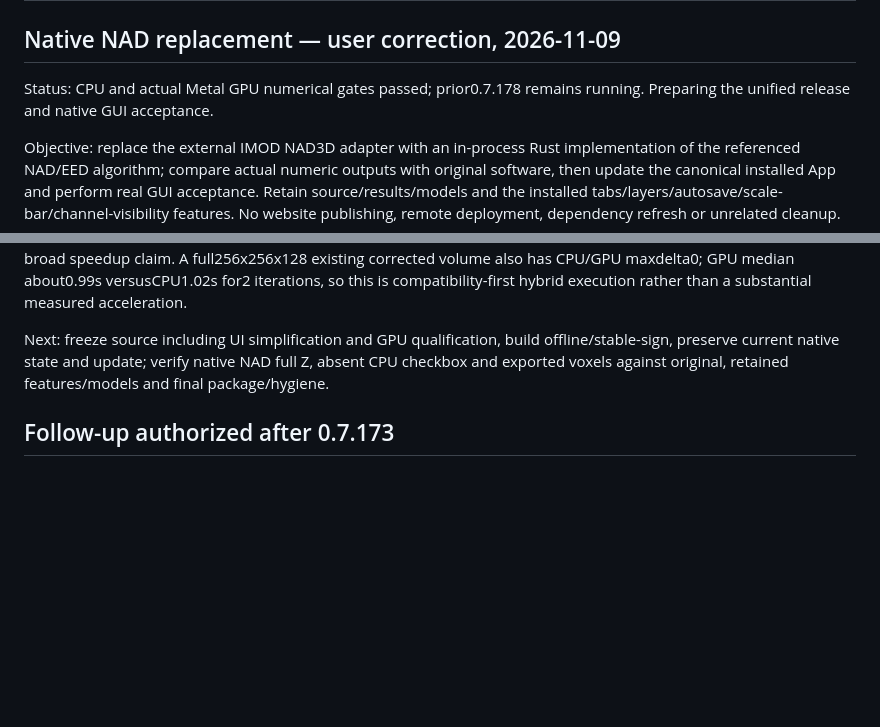
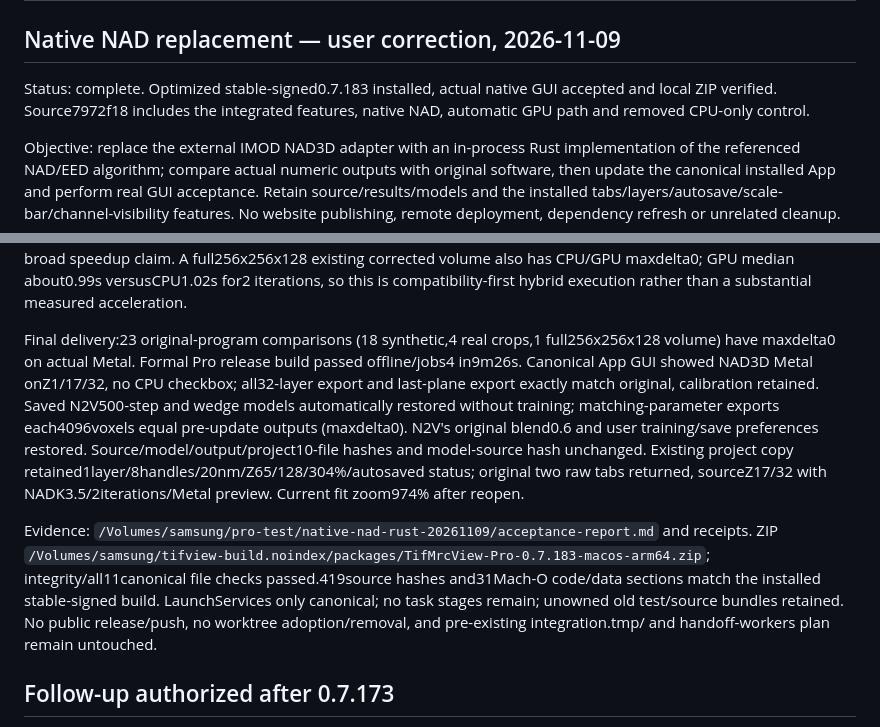
Before and after one commit to Leehow/TifMrcView, a Markdown page: docs/active-plans/denoise-model-persistence-20261109.md, 2 parts joined by grey strips. GitHub-like rendering; blank space fills up the shorter version.

Commit message:
Record native NAD GPU installation and GUI acceptance

```diff
--- a/docs/active-plans/denoise-model-persistence-20261109.md
+++ b/docs/active-plans/denoise-model-persistence-20261109.md
@@ -2,7 +2,7 @@
 
 ## Native NAD replacement — user correction, 2026-11-09
 
-Status: CPU and actual Metal GPU numerical gates passed; prior0.7.178 remains running. Preparing the unified release and native GUI acceptance.
+Status: complete. Optimized stable-signed0.7.183 installed, actual native GUI accepted and local ZIP verified. Source7972f18 includes the integrated features, native NAD, automatic GPU path and removed CPU-only control.
 
 Objective: replace the external IMOD NAD3D adapter with an in-process Rust implementation of the referenced NAD/EED algorithm; compare actual numeric outputs with original software, then update the canonical installed App and perform real GUI acceptance. Retain source/results/models and the installed tabs/layers/autosave/scale-bar/channel-visibility features. No website publishing, remote deployment, dependency refresh or unrelated cleanup.
 
@@ -30,7 +30,9 @@ First actual Metal run failed the strict original-program gate (real low-K 5-ste
 
 GPU final numerical gate passed: all18 original-program synthetic and4 real-volume outputs now equal every reference voxel, including20 iterations. After disabling FMA, rare compensated-weight rounding still seeded amplified differences; conservative weight intervals now mark only potentially changed fp32 updates for the shared CPU step before the next tensor. All8 NAD tests (including actual Metal),6 classical-denoise tests,57 frontend/Metal-completion tests and Standard core check passed. Runtime device/compiler qualification precedes accelerated user data. Optimized kernel probes repaired0.13–0.23% of voxel steps on the real128x128x32 cases. Small-volume GPU/CPU timings are close; no broad speedup claim. A full256x256x128 existing corrected volume also has CPU/GPU maxdelta0; GPU median about0.99s versusCPU1.02s for2 iterations, so this is compatibility-first hybrid execution rather than a substantial measured acceleration.
 
-Next: freeze source including UI simplification and GPU qualification, build offline/stable-sign, preserve current native state and update; verify native NAD full Z, absent CPU checkbox and exported voxels against original, retained features/models and final package/hygiene.
+Final delivery:23 original-program comparisons (18 synthetic,4 real crops,1 full256x256x128 volume) have maxdelta0 on actual Metal. Formal Pro release build passed offline/jobs4 in9m26s. Canonical App GUI showed NAD3D Metal onZ1/17/32, no CPU checkbox; all32-layer export and last-plane export exactly match original, calibration retained. Saved N2V500-step and wedge models automatically restored without training; matching-parameter exports each4096voxels equal pre-update outputs (maxdelta0). N2V's original blend0.6 and user training/save preferences restored. Source/model/output/project10-file hashes and model-source hash unchanged. Existing project copy retained1layer/8handles/20nm/Z65/128/304%/autosaved status; original two raw tabs returned, sourceZ17/32 with NADK3.5/2iterations/Metal preview. Current fit zoom974% after reopen.
+
+Evidence: `/Volumes/samsung/pro-test/native-nad-rust-20261109/acceptance-report.md` and receipts. ZIP `/Volumes/samsung/tifview-build.noindex/packages/TifMrcView-Pro-0.7.183-macos-arm64.zip`; integrity/all11canonical file checks passed.419source hashes and31Mach-O code/data sections match the installed stable-signed build. LaunchServices only canonical; no task stages remain; unowned old test/source bundles retained. No public release/push, no worktree adoption/removal, and pre-existing integration.tmp/ and handoff-workers plan remain untouched.
 
 
 
```
